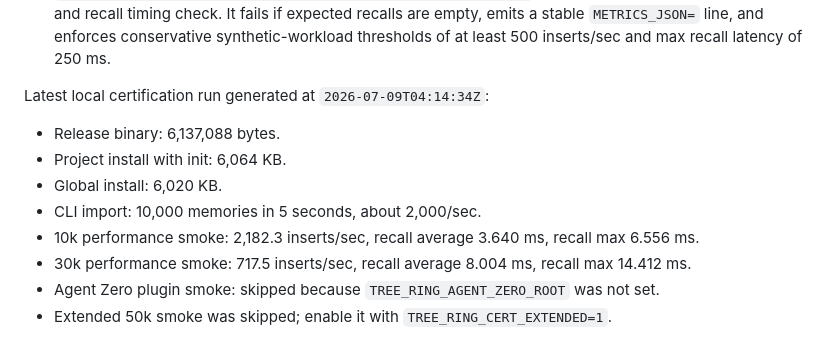
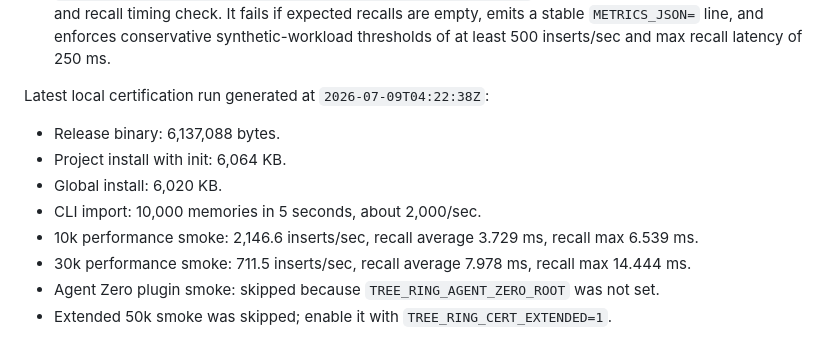
Before and after one commit to TerminallyLazy/Tree-Ring-Memory, a Markdown page: docs/architecture/rust-core-status.md, the part around the change. Rendered like a GitHub page.

Commit message:
Refresh certification evidence

```diff
--- a/docs/architecture/rust-core-status.md
+++ b/docs/architecture/rust-core-status.md
@@ -112,16 +112,16 @@ sh scripts/certify-tree-ring.sh
   conservative synthetic-workload thresholds of at least 500 inserts/sec and max
   recall latency of 250 ms.
 
-Latest local certification run generated at `2026-07-09T04:14:34Z`:
+Latest local certification run generated at `2026-07-09T04:22:38Z`:
 
 - Release binary: 6,137,088 bytes.
 - Project install with init: 6,064 KB.
 - Global install: 6,020 KB.
 - CLI import: 10,000 memories in 5 seconds, about 2,000/sec.
-- 10k performance smoke: 2,182.3 inserts/sec, recall average 3.640 ms,
-  recall max 6.556 ms.
-- 30k performance smoke: 717.5 inserts/sec, recall average 8.004 ms, recall
-  max 14.412 ms.
+- 10k performance smoke: 2,146.6 inserts/sec, recall average 3.729 ms,
+  recall max 6.539 ms.
+- 30k performance smoke: 711.5 inserts/sec, recall average 7.978 ms, recall
+  max 14.444 ms.
 - Agent Zero plugin smoke: skipped because `TREE_RING_AGENT_ZERO_ROOT` was not
   set.
 - Extended 50k smoke was skipped; enable it with `TREE_RING_CERT_EXTENDED=1`.
```
